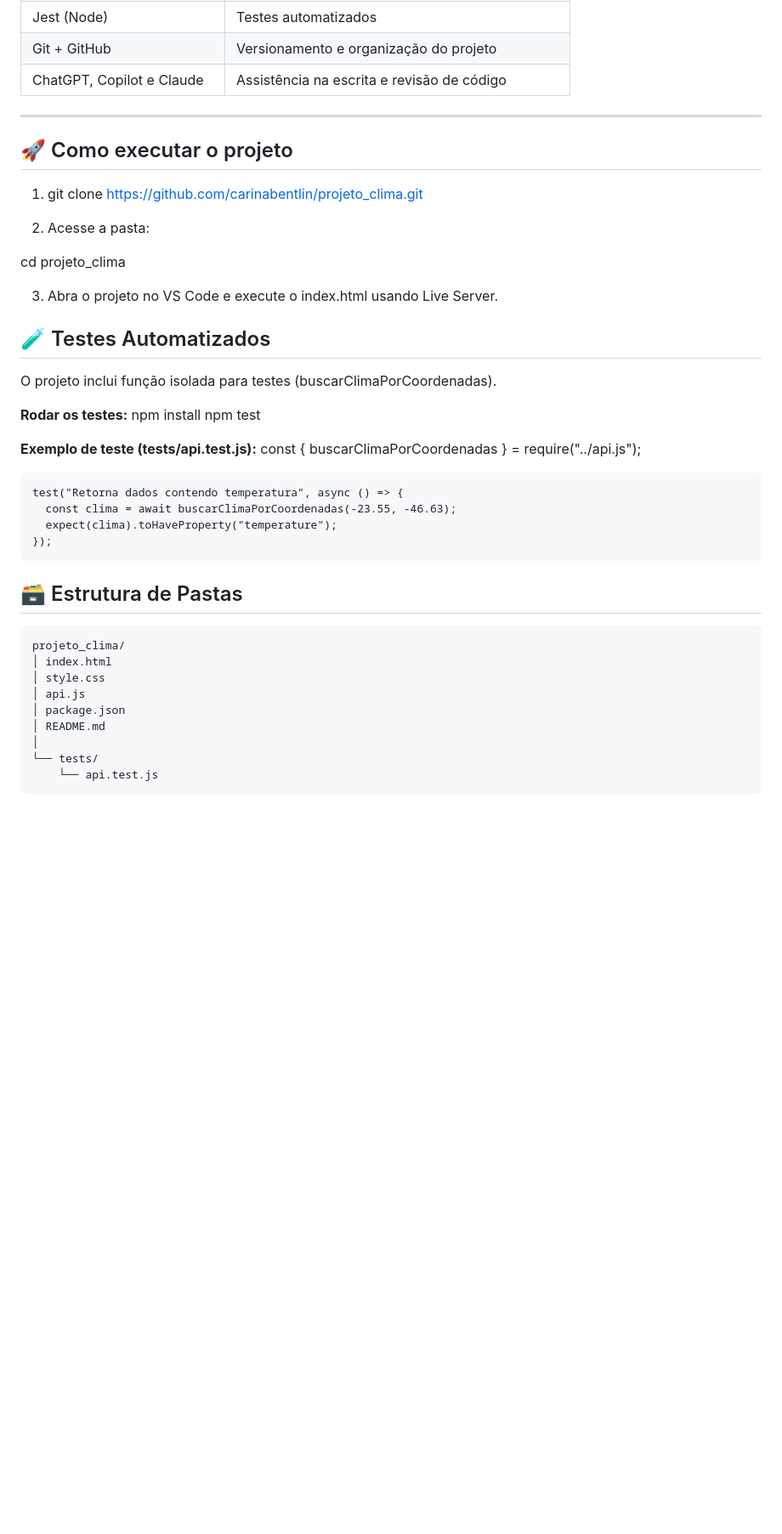
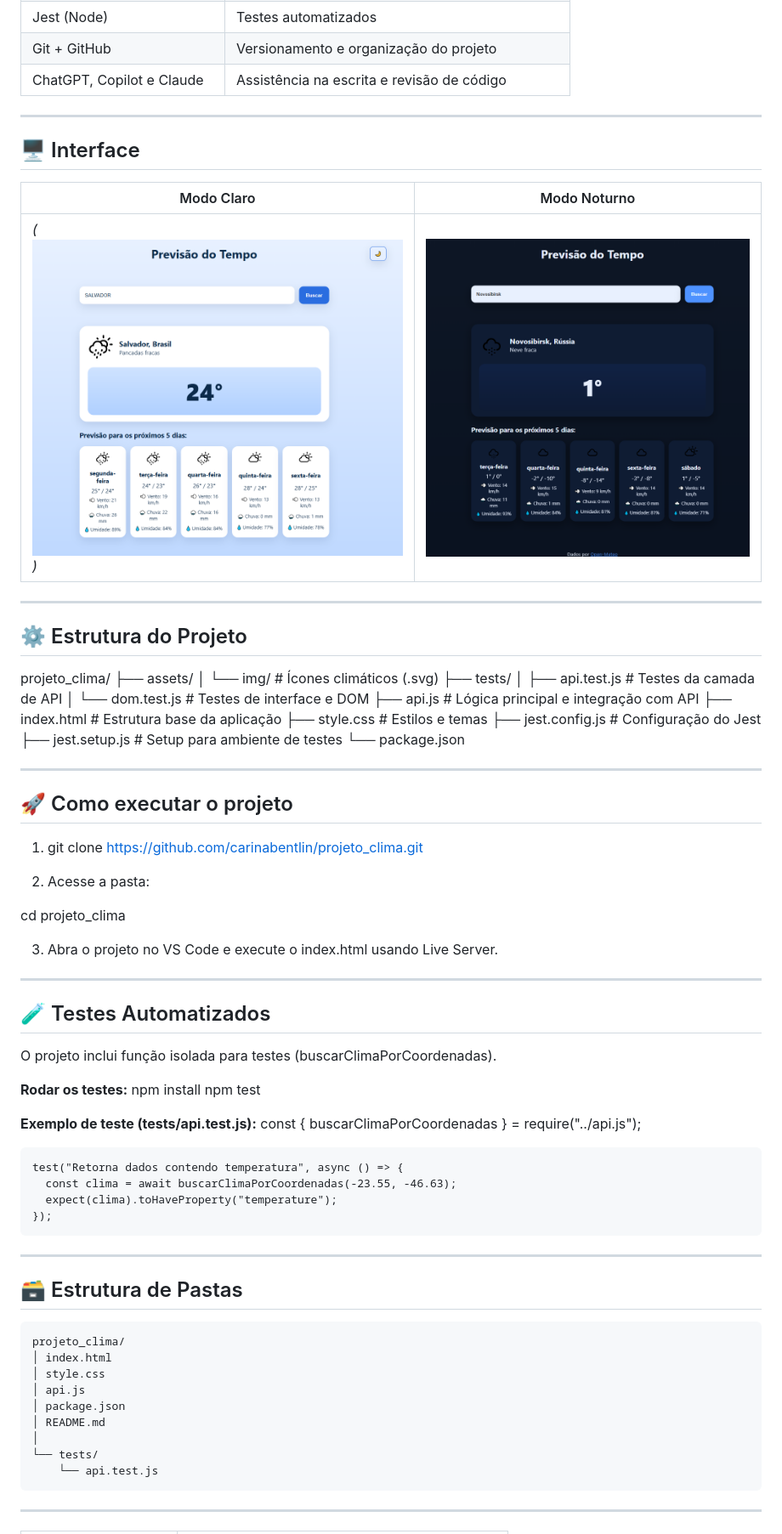
Before and after one commit to carinabentlin/projeto_clima, a Markdown page: README.md, the part around the change printed below. Shown: that part at 85% size. GitHub-like rendering; pictures changed too: image-1.png (added), image.png (added); blank space fills up the shorter version.

```diff
--- a/README.md
+++ b/README.md
@@ -58,6 +36,33 @@ Dados climáticos indisponíveis
 
 ---
 
+## 🖥️ Interface
+
+| Modo Claro                   | Modo Noturno          |
+| ---------------------------- | --------------------- |
+| *(![alt text](image-1.png))* | *![alt text](image.png)* |
+
+---
+
+## ⚙️ Estrutura do Projeto
+
+projeto_clima/
+├── assets/
+│ └── img/ # Ícones climáticos (.svg)
+├── tests/
+│ ├── api.test.js # Testes da camada de API
+│ └── dom.test.js # Testes de interface e DOM
+├── api.js # Lógica principal e integração com API
+├── index.html # Estrutura base da aplicação
+├── style.css # Estilos e temas
+├── jest.config.js # Configuração do Jest
+├── jest.setup.js # Setup para ambiente de testes
+└── package.json
+
+
+
+---
+
 ## 🚀 Como executar o projeto
 
 1. git clone https://github.com/carinabentlin/projeto_clima.git
@@ -70,6 +75,7 @@ cd projeto_clima
 
 3. Abra o projeto no VS Code e execute o index.html usando Live Server.
 
+---
 
 ## 🧪 Testes Automatizados
 
@@ -87,6 +93,8 @@ npm test
       expect(clima).toHaveProperty("temperature");
     });
 
+---
+
 ## 🗃️ Estrutura de Pastas
     projeto_clima/
     │ index.html
@@ -98,4 +106,5 @@ npm test
     └── tests/
         └── api.test.js
 
+---
 
```
Also changed, not shown: other parts of README.md (+34 -48 lines), 7 other files.
